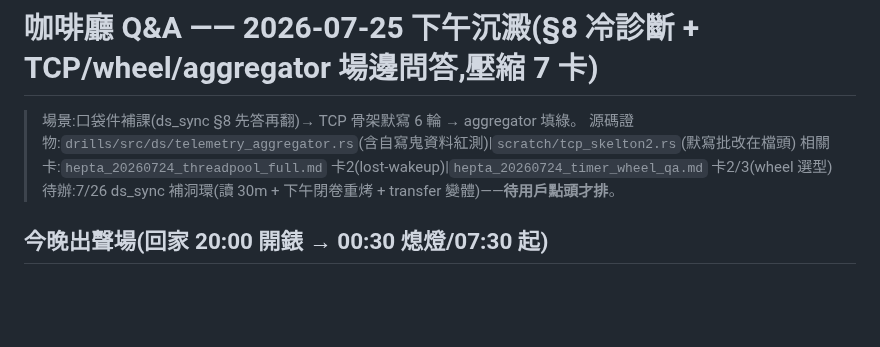
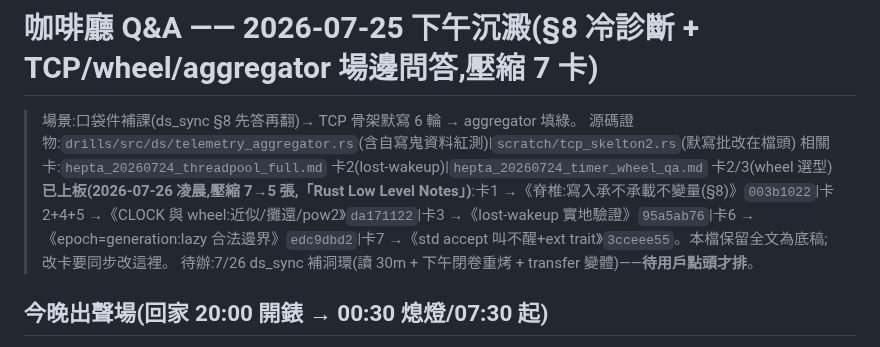
Before and after one commit to Rick9008/rust-low-level-systems-learning, a Markdown page: scratch/hepta_20260725_cafe_qa.md, the part around the change. Drawn GitHub-style; blank space fills up the shorter version.

```diff
--- a/scratch/hepta_20260725_cafe_qa.md
+++ b/scratch/hepta_20260725_cafe_qa.md
@@ -3,6 +3,7 @@
 > 場景:口袋件補課(ds_sync §8 先答再翻)→ TCP 骨架默寫 6 輪 → aggregator 填綠。
 > 源碼證物:`drills/src/ds/telemetry_aggregator.rs`(含自寫鬼資料紅測)|`scratch/tcp_skelton2.rs`(默寫批改在檔頭)
 > 相關卡:`hepta_20260724_threadpool_full.md` 卡2(lost-wakeup)|`hepta_20260724_timer_wheel_qa.md` 卡2/3(wheel 選型)
+> **已上板(2026-07-26 凌晨,壓縮 7→5 張,「Rust Low Level Notes」)**:卡1 →《脊椎:寫入承不承載不變量(§8)》`003b1022`|卡2+4+5 →《CLOCK 與 wheel:近似/攤還/pow2》`da171122`|卡3 →《lost-wakeup 實地驗證》`95a5ab76`|卡6 →《epoch=generation:lazy 合法邊界》`edc9dbd2`|卡7 →《std accept 叫不醒+ext trait》`3cceee55`。本檔保留全文為底稿;改卡要同步改這裡。
 > 待辦:7/26 ds_sync 補洞環(讀 30m + 下午閉卷重烤 + transfer 變體)——**待用戶點頭才排**。
 
 ## 今晚出聲場(回家 20:00 開錶 → 00:30 熄燈/07:30 起)
```
Also changed, not shown: scratch/hepta_20260726_rehearsal_bugs.md (added, +27 -0 lines).
